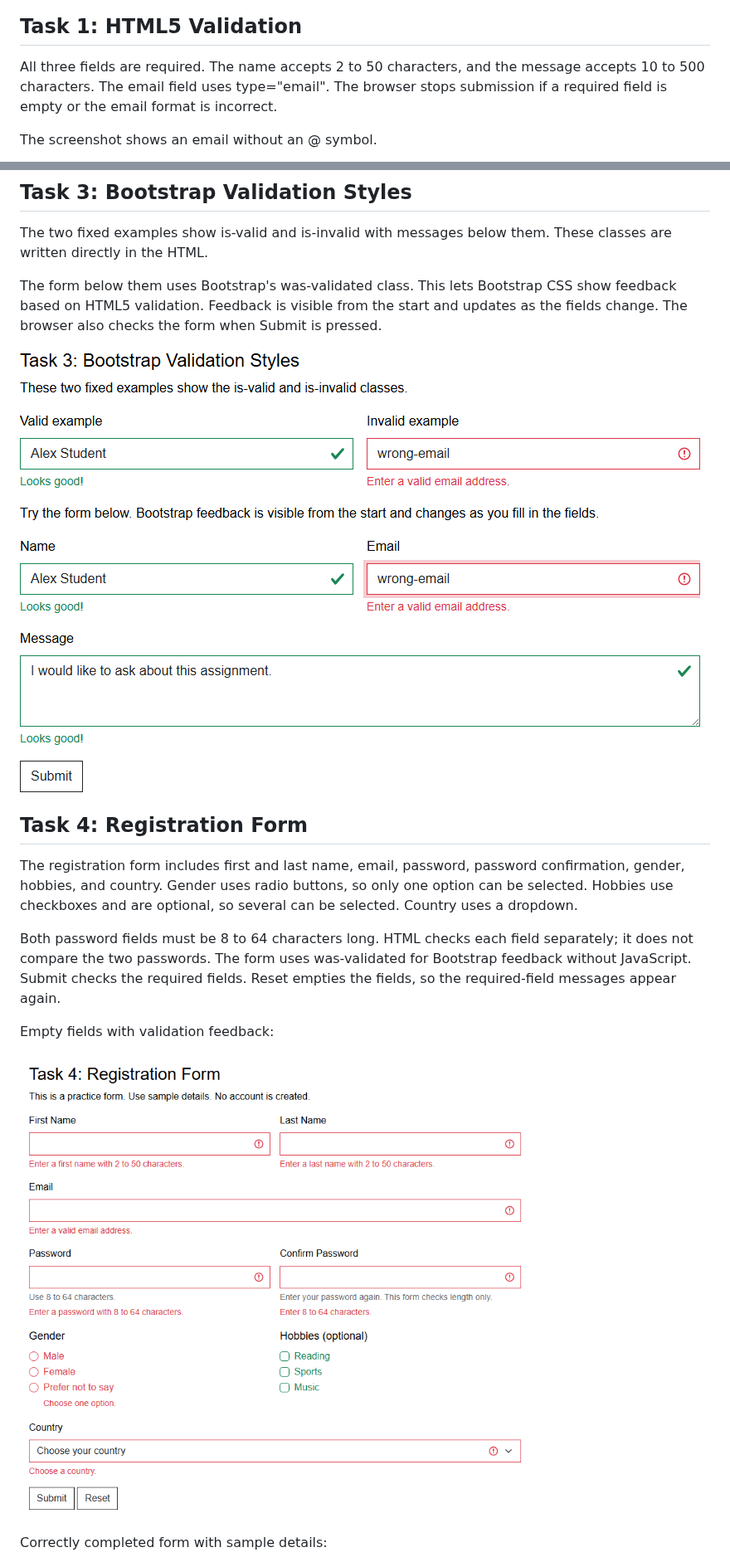
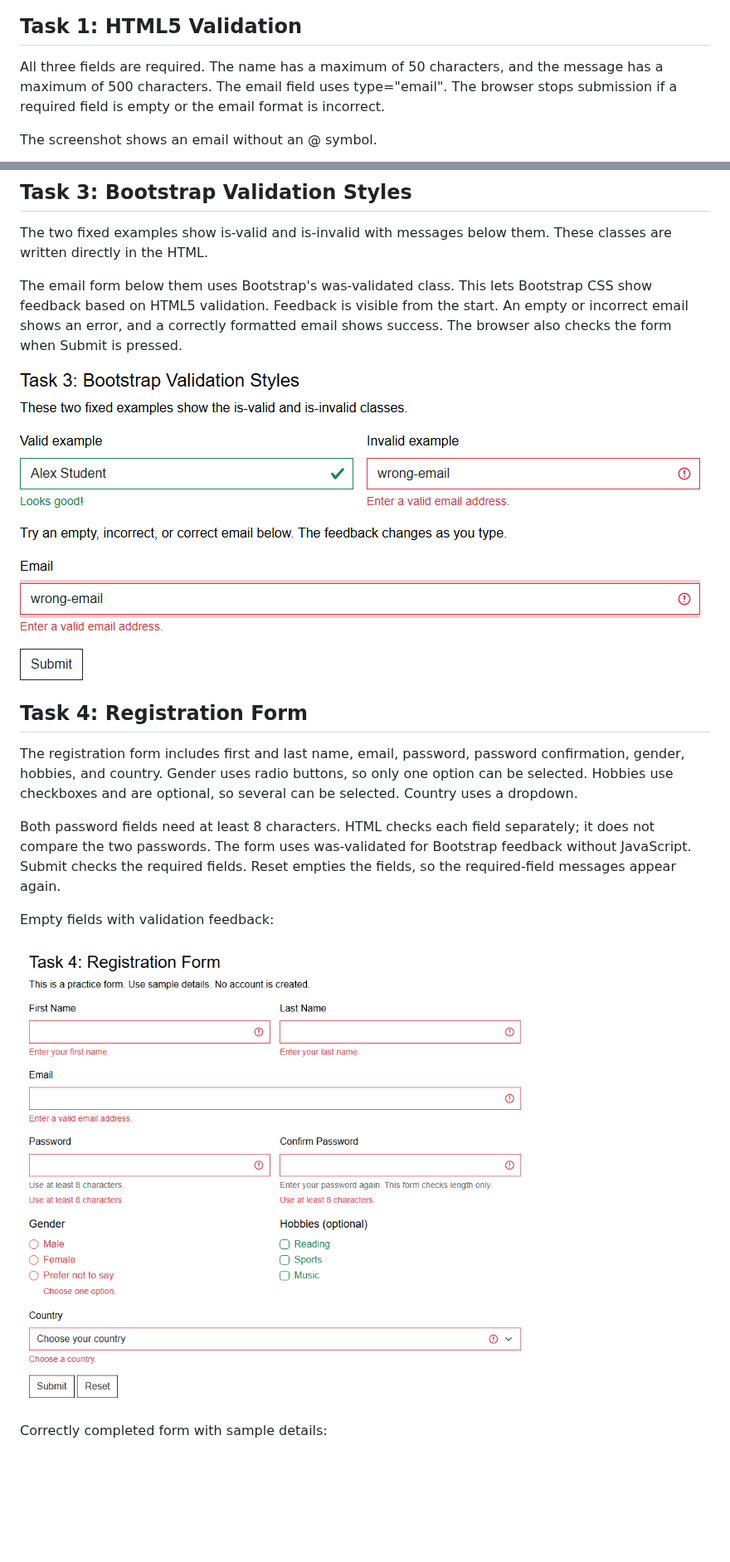
Before and after one commit to Erkosh-IT/Erkosh-IT.github.io, a Markdown page: README.md, 2 parts joined by grey strips. Shown at 83% size. Rendered like a GitHub page; pictures changed too: assignment4/screenshots/task3-feedback.png, assignment4/screenshots/task4-errors.png; blank space fills up the shorter version.

Commit message:
Simplify assignment4 form examples and validation rules

```diff
--- a/README.md
+++ b/README.md
@@ -24,7 +24,7 @@ The first form has a name field, an email field, a message box, and a Submit but
 
 ## Task 1: HTML5 Validation
 
-All three fields are required. The name accepts 2 to 50 characters, and the message accepts 10 to 500 characters. The email field uses type="email". The browser stops submission if a required field is empty or the email format is incorrect.
+All three fields are required. The name has a maximum of 50 characters, and the message has a maximum of 500 characters. The email field uses type="email". The browser stops submission if a required field is empty or the email format is incorrect.
 
 The screenshot shows an email without an @ symbol.
 
@@ -42,7 +42,7 @@ The form uses row and g-3 for the layout and spacing. Name and email use col-12
 
 The two fixed examples show is-valid and is-invalid with messages below them. These classes are written directly in the HTML.
 
-The form below them uses Bootstrap's was-validated class. This lets Bootstrap CSS show feedback based on HTML5 validation. Feedback is visible from the start and updates as the fields change. The browser also checks the form when Submit is pressed.
+The email form below them uses Bootstrap's was-validated class. This lets Bootstrap CSS show feedback based on HTML5 validation. Feedback is visible from the start. An empty or incorrect email shows an error, and a correctly formatted email shows success. The browser also checks the form when Submit is pressed.
 
 ![Valid and invalid Bootstrap fields](assignment4/screenshots/task3-feedback.png)
 
@@ -50,7 +50,7 @@ The form below them uses Bootstrap's was-validated class. This lets Bootstrap CS
 
 The registration form includes first and last name, email, password, password confirmation, gender, hobbies, and country. Gender uses radio buttons, so only one option can be selected. Hobbies use checkboxes and are optional, so several can be selected. Country uses a dropdown.
 
-Both password fields must be 8 to 64 characters long. HTML checks each field separately; it does not compare the two passwords. The form uses was-validated for Bootstrap feedback without JavaScript. Submit checks the required fields. Reset empties the fields, so the required-field messages appear again.
+Both password fields need at least 8 characters. HTML checks each field separately; it does not compare the two passwords. The form uses was-validated for Bootstrap feedback without JavaScript. Submit checks the required fields. Reset empties the fields, so the required-field messages appear again.
 
 Empty fields with validation feedback:
 
```
Also changed, not shown: assignment4/screenshots/task1-html-validation.png, assignment4/screenshots/task2-bootstrap.png, assignment4/screenshots/task4-mobile.png, assignment4/screenshots/task4-valid.png, 4 other files.
